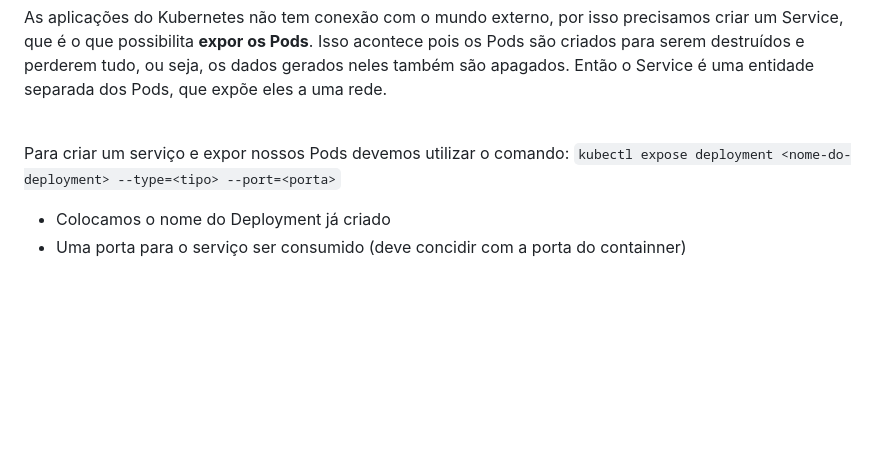
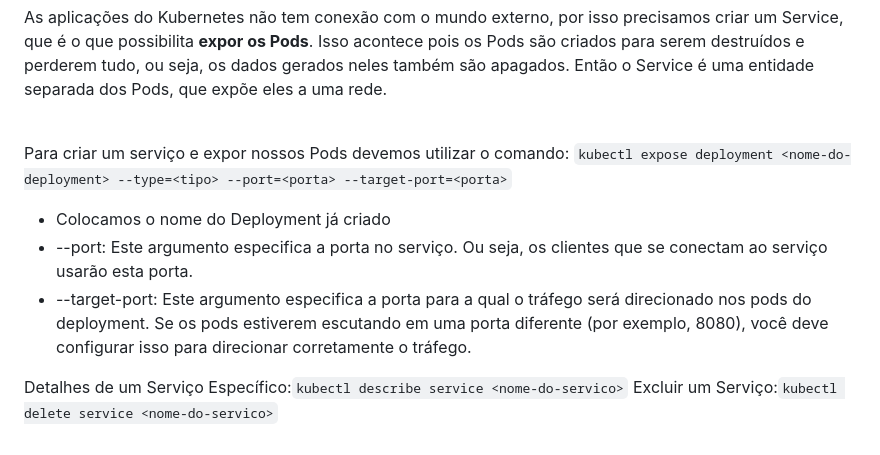
Before and after one commit to pedrohenriquecordeiro/kubernetes, a Markdown page: kubernetes.md, the part around one of its changes. GitHub-like rendering; blank space fills up the shorter version.

````diff
--- a/kubernetes.md
+++ b/kubernetes.md
@@ -74,6 +74,10 @@ As aplicações do Kubernetes não tem conexão com o mundo externo, por isso pr
 
 <br>
 
-Para criar um serviço e expor nossos Pods devemos utilizar o comando: ```kubectl expose deployment <nome-do-deployment> --type=<tipo> --port=<porta>```
+Para criar um serviço e expor nossos Pods devemos utilizar o comando: ```kubectl expose deployment <nome-do-deployment> --type=<tipo> --port=<porta> --target-port=<porta>```
 - Colocamos o nome do Deployment já criado
-- Uma porta para o serviço ser consumido (deve concidir com a porta do containner)
+- --port: Este argumento especifica a porta no serviço. Ou seja, os clientes que se conectam ao serviço usarão esta porta.
+- --target-port: Este argumento especifica a porta para a qual o tráfego será direcionado nos pods do deployment. Se os pods estiverem escutando em uma porta diferente (por exemplo, 8080), você deve configurar isso para direcionar corretamente o tráfego.
+
+Detalhes de um Serviço Específico:```kubectl describe service <nome-do-servico>```
+Excluir um Serviço:``` kubectl delete service <nome-do-servico> ```
````
Also changed, not shown: other parts of kubernetes.md (+1 -1 lines).
